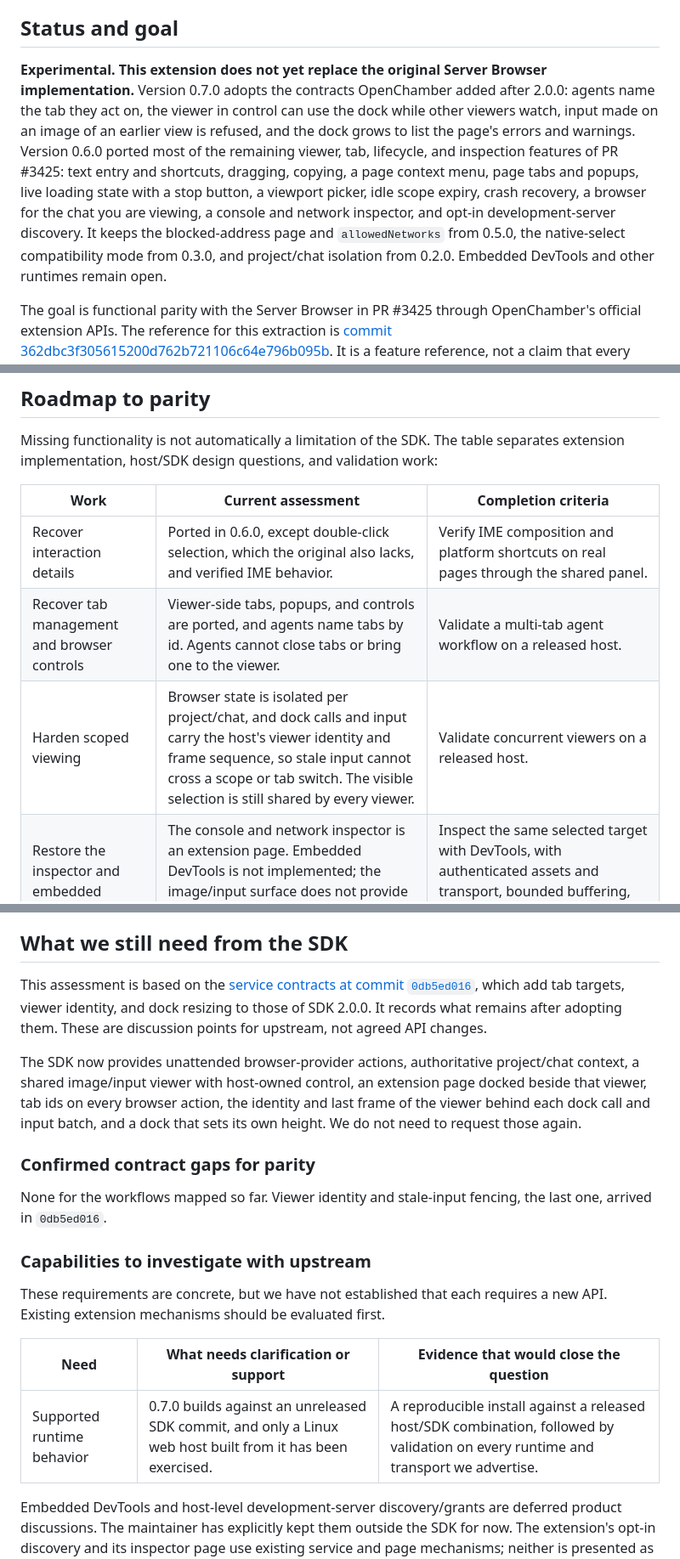
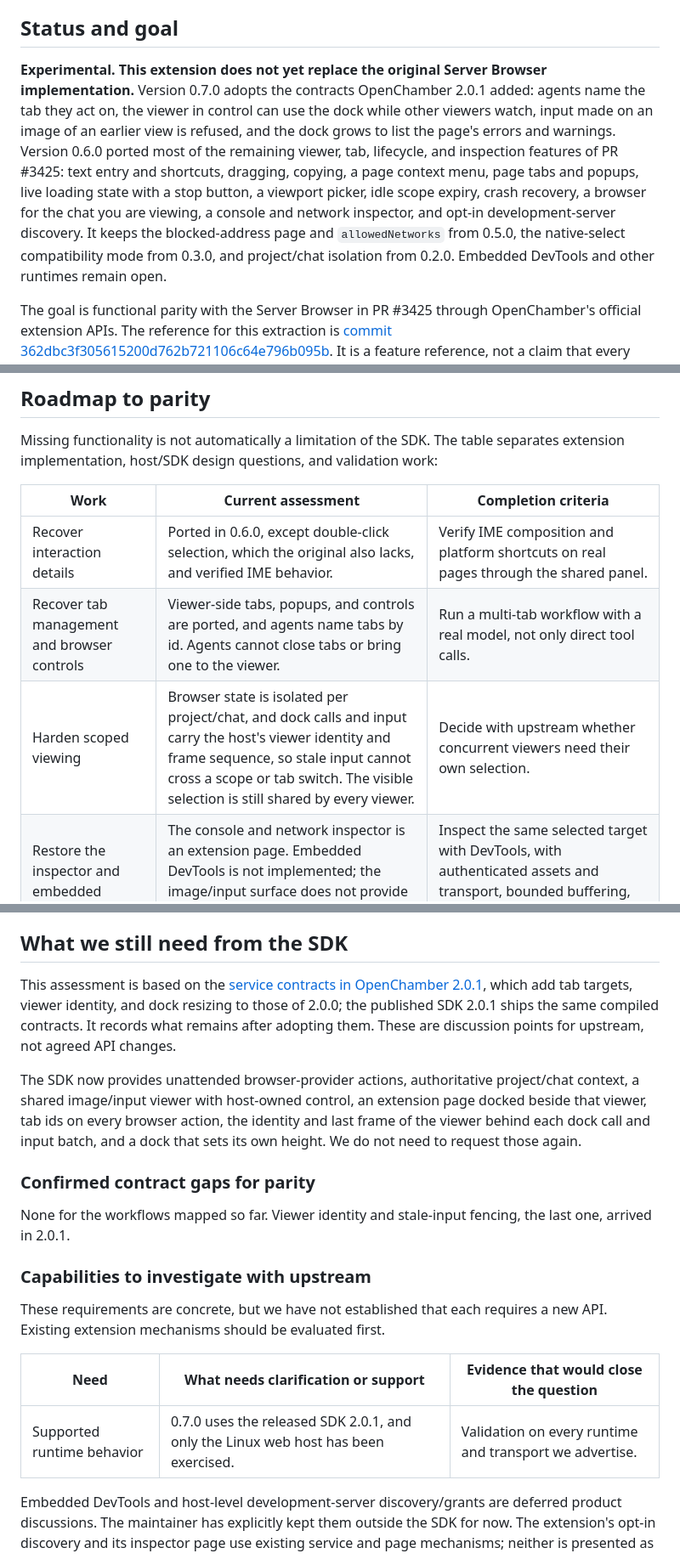
Before and after one commit to JosueGalRe/openchamber-server-browser, a Markdown page: README.md, 3 parts joined by grey strips. Shown at 85% size. Drawn GitHub-style.

Commit message:
Document the OpenChamber 2.0.1 requirement and the 0.7.0 release checks

```diff
--- a/README.md
+++ b/README.md
@@ -6,7 +6,7 @@ This is the extension extraction of [OpenChamber PR #3425](https://github.com/op
 
 ## Status and goal
 
-**Experimental. This extension does not yet replace the original Server Browser implementation.** Version 0.7.0 adopts the contracts OpenChamber added after 2.0.0: agents name the tab they act on, the viewer in control can use the dock while other viewers watch, input made on an image of an earlier view is refused, and the dock grows to list the page's errors and warnings. Version 0.6.0 ported most of the remaining viewer, tab, lifecycle, and inspection features of PR #3425: text entry and shortcuts, dragging, copying, a page context menu, page tabs and popups, live loading state with a stop button, a viewport picker, idle scope expiry, crash recovery, a browser for the chat you are viewing, a console and network inspector, and opt-in development-server discovery. It keeps the blocked-address page and `allowedNetworks` from 0.5.0, the native-select compatibility mode from 0.3.0, and project/chat isolation from 0.2.0. Embedded DevTools and other runtimes remain open.
+**Experimental. This extension does not yet replace the original Server Browser implementation.** Version 0.7.0 adopts the contracts OpenChamber 2.0.1 added: agents name the tab they act on, the viewer in control can use the dock while other viewers watch, input made on an image of an earlier view is refused, and the dock grows to list the page's errors and warnings. Version 0.6.0 ported most of the remaining viewer, tab, lifecycle, and inspection features of PR #3425: text entry and shortcuts, dragging, copying, a page context menu, page tabs and popups, live loading state with a stop button, a viewport picker, idle scope expiry, crash recovery, a browser for the chat you are viewing, a console and network inspector, and opt-in development-server discovery. It keeps the blocked-address page and `allowedNetworks` from 0.5.0, the native-select compatibility mode from 0.3.0, and project/chat isolation from 0.2.0. Embedded DevTools and other runtimes remain open.
 
 The goal is functional parity with the Server Browser in PR #3425 through OpenChamber's official extension APIs. The reference for this extraction is [commit 362dbc3f305615200d762b721106c64e796b095b](https://github.com/JosueGalRe/openchamber/tree/362dbc3f305615200d762b721106c64e796b095b/packages/web/server/lib/browser). It is a feature reference, not a claim that every original runtime or platform was validated.
 
@@ -147,8 +147,8 @@ Missing functionality is not automatically a limitation of the SDK. The table se
 | Work | Current assessment | Completion criteria |
 | --- | --- | --- |
 | Recover interaction details | Ported in 0.6.0, except double-click selection, which the original also lacks, and verified IME behavior. | Verify IME composition and platform shortcuts on real pages through the shared panel. |
-| Recover tab management and browser controls | Viewer-side tabs, popups, and controls are ported, and agents name tabs by id. Agents cannot close tabs or bring one to the viewer. | Validate a multi-tab agent workflow on a released host. |
-| Harden scoped viewing | Browser state is isolated per project/chat, and dock calls and input carry the host's viewer identity and frame sequence, so stale input cannot cross a scope or tab switch. The visible selection is still shared by every viewer. | Validate concurrent viewers on a released host. |
+| Recover tab management and browser controls | Viewer-side tabs, popups, and controls are ported, and agents name tabs by id. Agents cannot close tabs or bring one to the viewer. | Run a multi-tab workflow with a real model, not only direct tool calls. |
+| Harden scoped viewing | Browser state is isolated per project/chat, and dock calls and input carry the host's viewer identity and frame sequence, so stale input cannot cross a scope or tab switch. The visible selection is still shared by every viewer. | Decide with upstream whether concurrent viewers need their own selection. |
 | Restore the inspector and embedded DevTools | The console and network inspector is an extension page. Embedded DevTools is not implemented; the image/input surface does not provide a DevTools frontend, asset proxy, or CDP transport. | Inspect the same selected target with DevTools, with authenticated assets and transport, bounded buffering, proper cleanup, and no raw debugger exposure to viewers. |
 | Restore the local-server workflow | Opt-in discovery allows live loopback listeners and drops them when they stop. It excludes by process because extensions do not receive the host's port list. | Validate discovery on macOS, and adopt authoritative host discovery or scoped grants if upstream offers them. |
 | Match session lifecycle behavior | Idle expiry, least-recently-used replacement, and crash recovery are implemented, and actions give up before the host's time limit so a stuck page cannot restart the service. | Define restart behavior and test that failed or stale work cannot affect another session or revive a stopped service. |
@@ -160,13 +160,13 @@ The next implementation work should recover capabilities that fit the existing c
 
 ## What we still need from the SDK
 
-This assessment is based on the [service contracts at commit `0db5ed016`](https://github.com/openchamber/openchamber/blob/0db5ed016215466c1007d946a14c6a5e5b8badde/packages/sdk/GUEST_SERVICES.md), which add tab targets, viewer identity, and dock resizing to those of SDK 2.0.0. It records what remains after adopting them. These are discussion points for upstream, not agreed API changes.
+This assessment is based on the [service contracts in OpenChamber 2.0.1](https://github.com/openchamber/openchamber/blob/v2.0.1/packages/sdk/GUEST_SERVICES.md), which add tab targets, viewer identity, and dock resizing to those of 2.0.0; the published SDK 2.0.1 ships the same compiled contracts. It records what remains after adopting them. These are discussion points for upstream, not agreed API changes.
 
 The SDK now provides unattended browser-provider actions, authoritative project/chat context, a shared image/input viewer with host-owned control, an extension page docked beside that viewer, tab ids on every browser action, the identity and last frame of the viewer behind each dock call and input batch, and a dock that sets its own height. We do not need to request those again.
 
 ### Confirmed contract gaps for parity
 
-None for the workflows mapped so far. Viewer identity and stale-input fencing, the last one, arrived in `0db5ed016`.
+None for the workflows mapped so far. Viewer identity and stale-input fencing, the last one, arrived in 2.0.1.
 
 ### Capabilities to investigate with upstream
 
@@ -174,7 +174,7 @@ These requirements are concrete, but we have not established that each requires
 
 | Need | What needs clarification or support | Evidence that would close the question |
 | --- | --- | --- |
-| Supported runtime behavior | 0.7.0 builds against an unreleased SDK commit, and only a Linux web host built from it has been exercised. | A reproducible install against a released host/SDK combination, followed by validation on every runtime and transport we advertise. |
+| Supported runtime behavior | 0.7.0 uses the released SDK 2.0.1, and only the Linux web host has been exercised. | Validation on every runtime and transport we advertise. |
 
 Embedded DevTools and host-level development-server discovery/grants are deferred product discussions. The maintainer has explicitly kept them outside the SDK for now. The extension's opt-in discovery and its inspector page use existing service and page mechanisms; neither is presented as an accepted upstream API request.
 
```
Also changed, not shown: other parts of README.md (+4 -4 lines).
